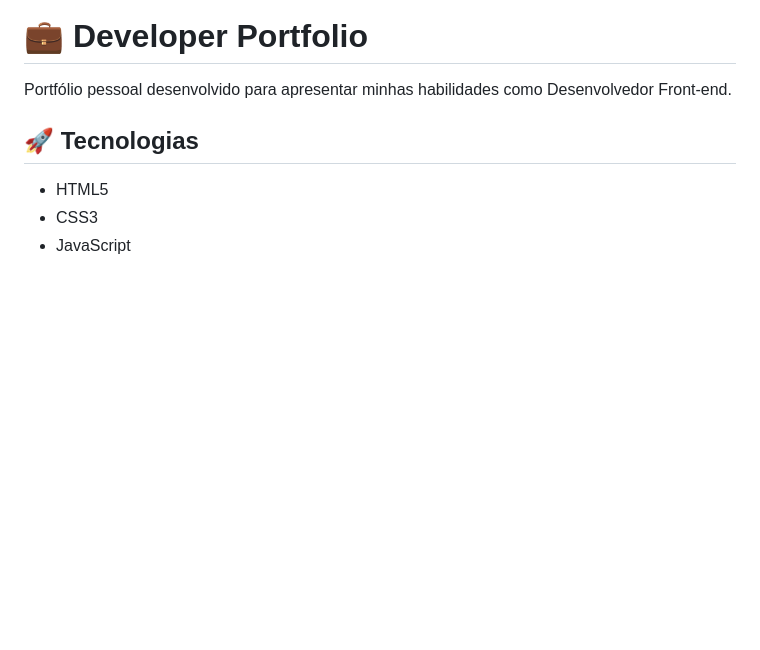
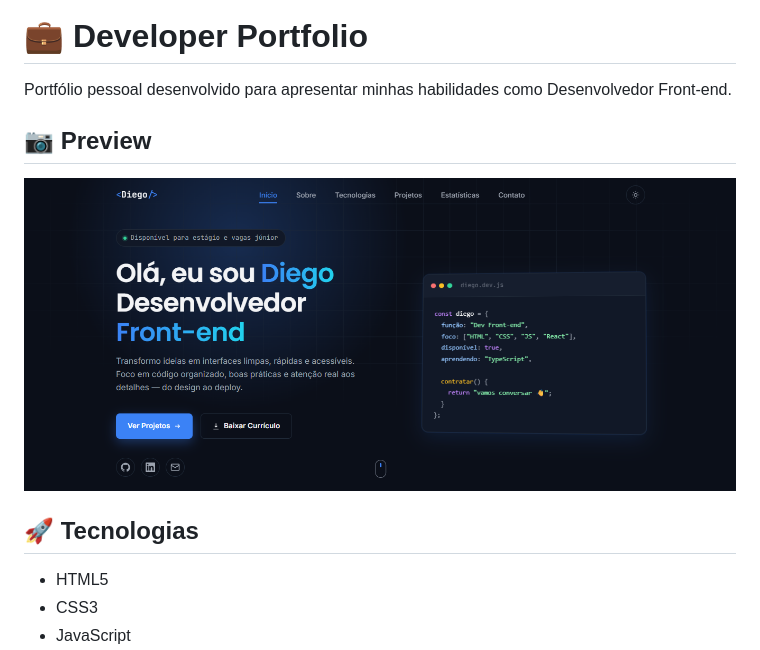
Before and after one commit to diegofer70/developer-portfolio, a Markdown page: README.md, the part around the change. Rendered like a GitHub page; pictures changed too: assets/portfolio_preview.png (added); blank space fills up the shorter version.

```diff
--- a/README.md
+++ b/README.md
@@ -1,6 +1,10 @@
 # 💼 Developer Portfolio
 
 Portfólio pessoal desenvolvido para apresentar minhas habilidades como Desenvolvedor Front-end.
+
+## 📷 Preview
+
+![Portfolio Preview](./assets/portfolio_preview.png)
 
 ## 🚀 Tecnologias
 
```
